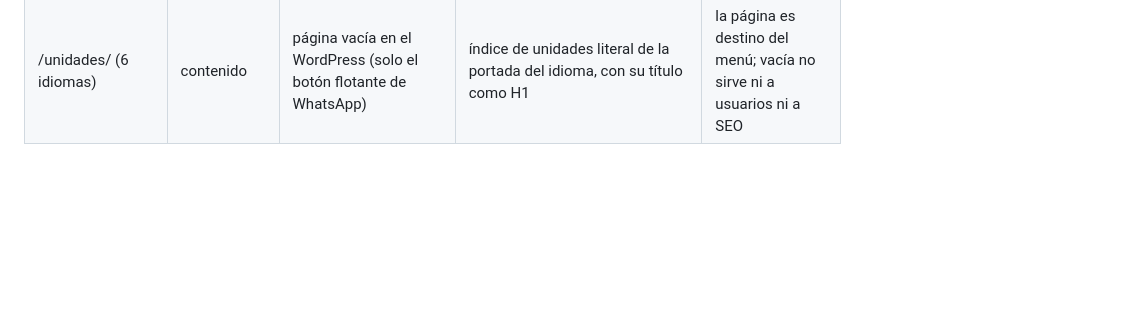
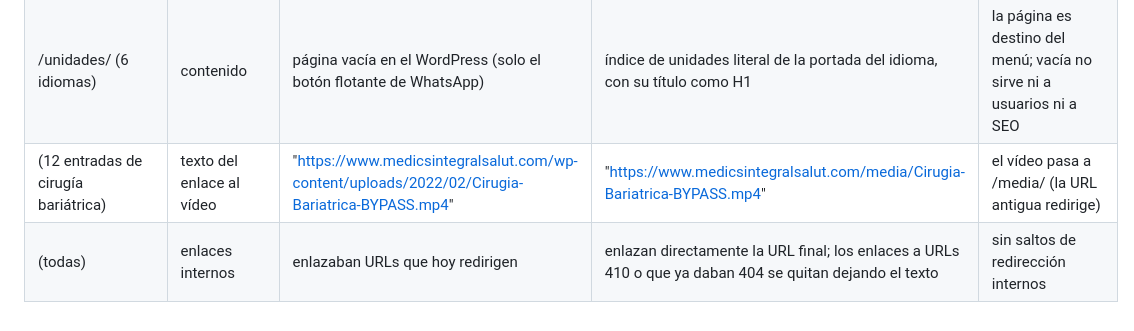
Before and after one commit to Theliftcohub/medicsintegralsalut-web, a Markdown page: NO_LITERAL.md, the part around the change. Rendered like a GitHub page; blank space fills up the shorter version.

```diff
--- a/NO_LITERAL.md
+++ b/NO_LITERAL.md
@@ -42,3 +42,5 @@ Cada fila: URL · campo · texto original · texto nuevo · motivo. El cliente l
 | (todas) | vídeos y mapas | iframe de YouTube / Google Maps cargado al abrir | fachada que carga el vídeo o el mapa al pulsar | privacidad (sin cookies de terceros antes del clic) |
 | (páginas de tratamiento) | diseño | componentes .mpost | mismo marcado y textos con la piel «Versión C» (`vc-mpost.css`) | decisión Oscar: Versión C en toda la web |
 | /unidades/ (6 idiomas) | contenido | página vacía en el WordPress (solo el botón flotante de WhatsApp) | índice de unidades literal de la portada del idioma, con su título como H1 | la página es destino del menú; vacía no sirve ni a usuarios ni a SEO |
+| (12 entradas de cirugía bariátrica) | texto del enlace al vídeo | "https://www.medicsintegralsalut.com/wp-content/uploads/2022/02/Cirugia-Bariatrica-BYPASS.mp4" | "https://www.medicsintegralsalut.com/media/Cirugia-Bariatrica-BYPASS.mp4" | el vídeo pasa a /media/ (la URL antigua redirige) |
+| (todas) | enlaces internos | enlazaban URLs que hoy redirigen | enlazan directamente la URL final; los enlaces a URLs 410 o que ya daban 404 se quitan dejando el texto | sin saltos de redirección internos |
```
Also changed, not shown: CLAUDE.md (+3 -1 lines).
